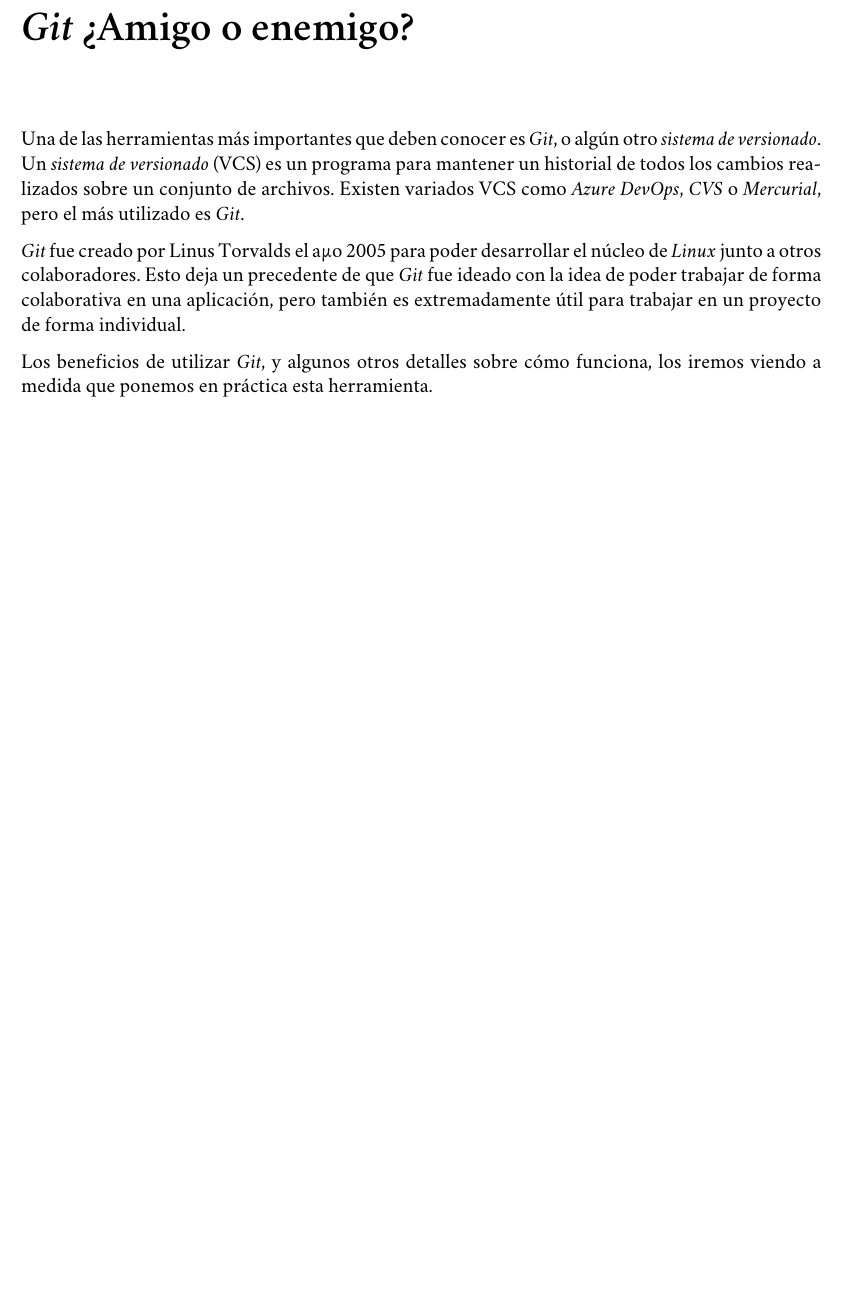
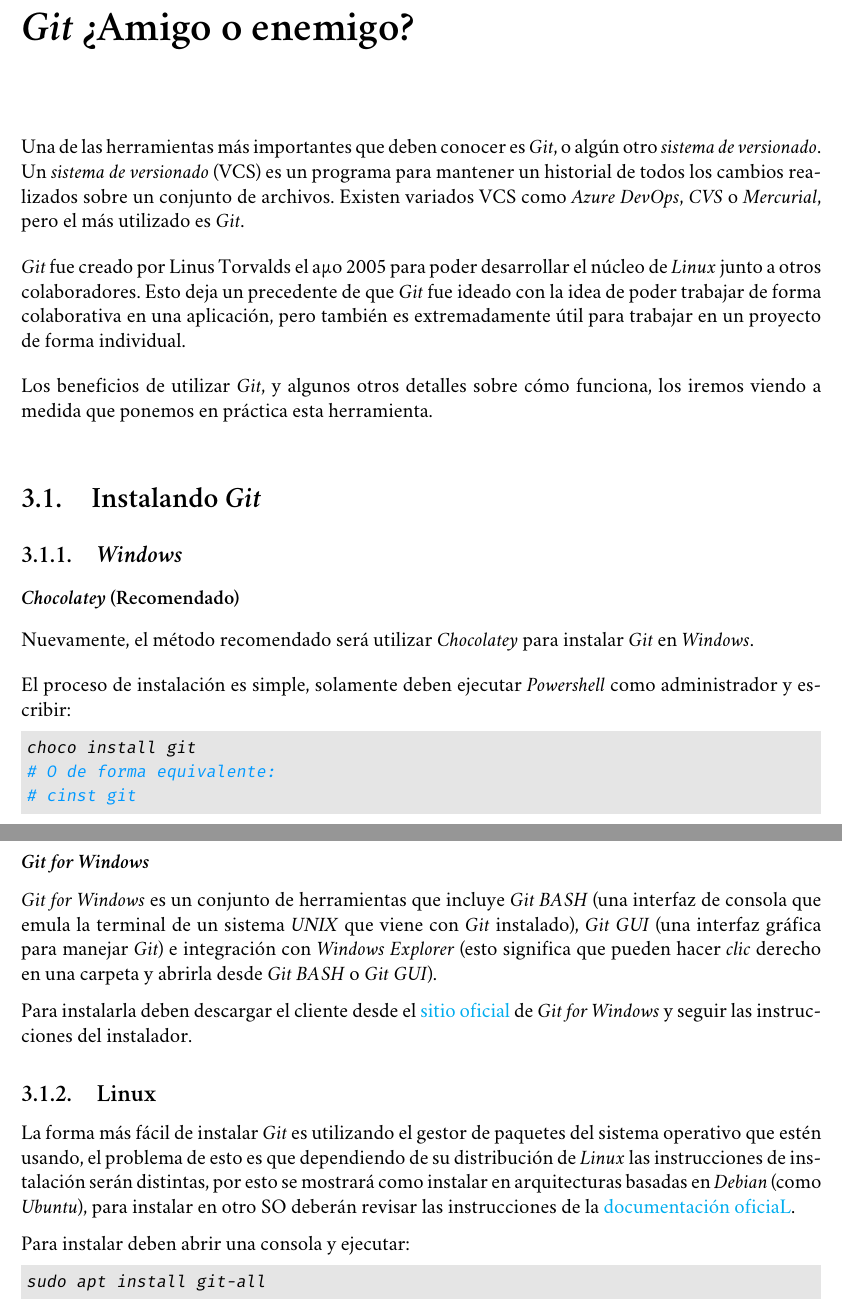
Before and after one commit to r8vnhill/software-design-book-es, a LaTeX book (src/latex/METODOLOG_AS_DE_DISE_O_Y_PROGRAMACI_N_ORIENTADA_A_OBJETOS.tex, which reads src/latex/Contenidos/Por_algo_se_empieza.tex, src/latex/Contenidos/Por_algo_se_empieza/Instalando_Git.tex): part of page 31 of 33 before the commit and two parts of pages 31 and 32 of 37 after it, the two joined at a grey line, cut so that both start at the same text, the shorter picture padded with empty space. Compiled offline with XeLaTeX; a missing font is replaced by an installed copy or a similar font.

Commit message:
ch(git) | Instalación en Windows y Linux
1.0.2.2 | RC

```diff
--- a/src/latex/Contenidos/Por_algo_se_empieza.tex
+++ b/src/latex/Contenidos/Por_algo_se_empieza.tex
@@ -94,5 +94,8 @@
     Los beneficios de utilizar \textit{Git}, y algunos otros detalles sobre cómo funciona, los
     iremos viendo a medida que ponemos en práctica esta herramienta.
 
+    \subimport{Por_algo_se_empieza/}{Instalando_Git.tex}
+    \nocite{*}
+    \printbibliography[keyword=git]
 
   %endregion
--- /dev/null
+++ b/src/latex/Contenidos/Por_algo_se_empieza/Instalando_Git.tex
@@ -0,0 +1,43 @@
+% !TEX root = D:\Docs\Escuela\software-design-book-es\src\latex\METODOLOG_AS_DE_DISE_O_Y_PROGRAMACI_N_ORIENTADA_A_OBJETOS.tex
+\section{Instalando \textit{Git}}
+  %region : WINDOWS
+ 	\subsection{\textit{Windows}}
+    \subsubsection{\textit{Chocolatey} (Recomendado)}
+      Nuevamente, el método recomendado será utilizar \textit{Chocolatey}\index{Chocolatey} para
+      instalar \textit{Git} en \textit{Windows}.
+
+      El proceso de instalación es simple, solamente deben ejecutar
+      \textit{Powershell}\index{Powershell} como administrador y escribir:
+      \begin{minted}{powershell}
+        choco install git
+        # O de forma equivalente:
+        # cinst git
+      \end{minted}
+
+    \subsubsection{\textit{Git for Windows}}
+      \textit{Git for Windows}\index{Git for Windows} es un conjunto de herramientas que incluye \textit{Git
+      BASH} (una interfaz de consola que emula la terminal de un sistema \textit{UNIX}
+      que viene con \textit{Git} instalado), \textit{Git GUI} (una interfaz gráfica para
+      manejar \textit{Git}) e integración con \textit{Windows Explorer} (esto significa
+      que pueden hacer \textit{clic} derecho en una carpeta y abrirla desde \textit{Git
+      BASH} o \textit{Git GUI}).
+
+      Para instalarla deben descargar el cliente desde el
+      \href{https://gitforwindows.org}{sitio oficial} de \textit{Git for Windows} y
+      seguir las instrucciones del instalador.
+  %endregion
+
+  %region : LINUX
+  \subsection{Linux}
+      La forma más fácil de instalar \textit{Git} es utilizando el gestor de paquetes del
+      sistema operativo que estén usando, el problema de esto es que dependiendo de su distribución
+      de \textit{Linux} las instrucciones de instalación serán distintas, por esto se mostrará como
+      instalar en arquitecturas basadas en \textit{Debian} (como \textit{Ubuntu}), para instalar en
+      otro SO deberán revisar las instrucciones de la
+      \href{https://git-scm.com/download/linux}{documentación oficiaL}.
+
+      Para instalar deben abrir una consola y ejecutar:
+      \begin{minted}{bash}
+        sudo apt install git-all
+      \end{minted}
+  %endregion
```
Also changed, not shown: ChangeLog.md, src/latex/METODOLOG_AS_DE_DISE_O_Y_PROGRAMACI_N_ORIENTADA_A_OBJETOS.pdf.
